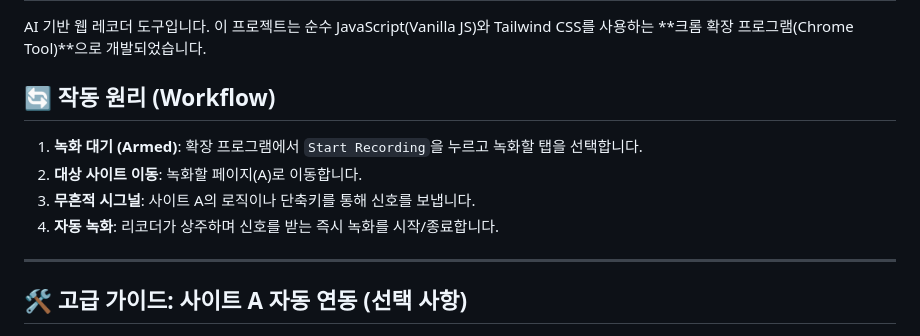
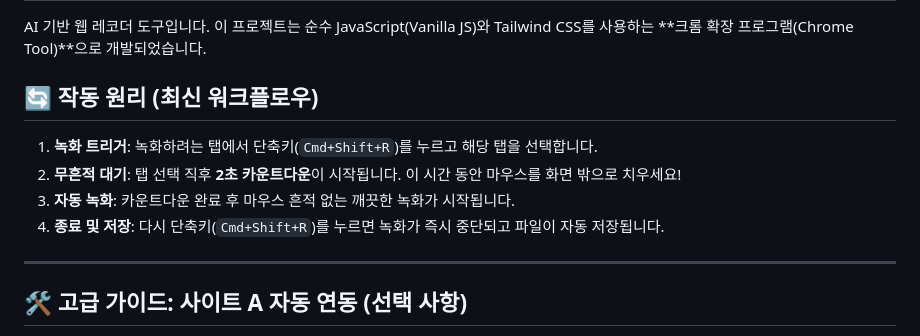
Before and after one commit to lastjung/smart-recorder, a Markdown page: README.md, the part around the change. Rendered like a GitHub page.

Commit message:
Docs: Modernize workflow section in README for Chrome Extension

```diff
--- a/README.md
+++ b/README.md
@@ -2,12 +2,12 @@
 
 AI 기반 웹 레코더 도구입니다. 이 프로젝트는 순수 JavaScript(Vanilla JS)와 Tailwind CSS를 사용하는 **크롬 확장 프로그램(Chrome Tool)**으로 개발되었습니다.
 
-## 🔄 작동 원리 (Workflow)
+## 🔄 작동 원리 (최신 워크플로우)
 
-1. **녹화 대기 (Armed)**: 확장 프로그램에서 `Start Recording`을 누르고 녹화할 탭을 선택합니다.
-2. **대상 사이트 이동**: 녹화할 페이지(A)로 이동합니다.
-3. **무흔적 시그널**: 사이트 A의 로직이나 단축키를 통해 신호를 보냅니다.
-4. **자동 녹화**: 리코더가 상주하며 신호를 받는 즉시 녹화를 시작/종료합니다.
+1. **녹화 트리거**: 녹화하려는 탭에서 단축키(`Cmd+Shift+R`)를 누르고 해당 탭을 선택합니다.
+2. **무흔적 대기**: 탭 선택 직후 **2초 카운트다운**이 시작됩니다. 이 시간 동안 마우스를 화면 밖으로 치우세요!
+3. **자동 녹화**: 카운트다운 완료 후 마우스 흔적 없는 깨끗한 녹화가 시작됩니다.
+4. **종료 및 저장**: 다시 단축키(`Cmd+Shift+R`)를 누르면 녹화가 즉시 중단되고 파일이 자동 저장됩니다.
 
 ---
 
```
